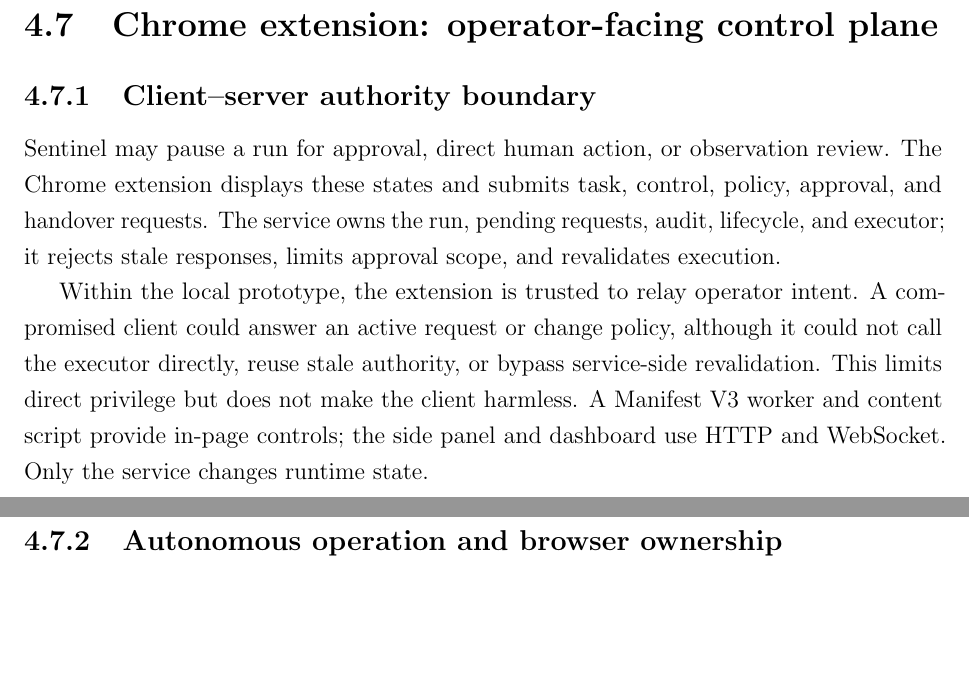
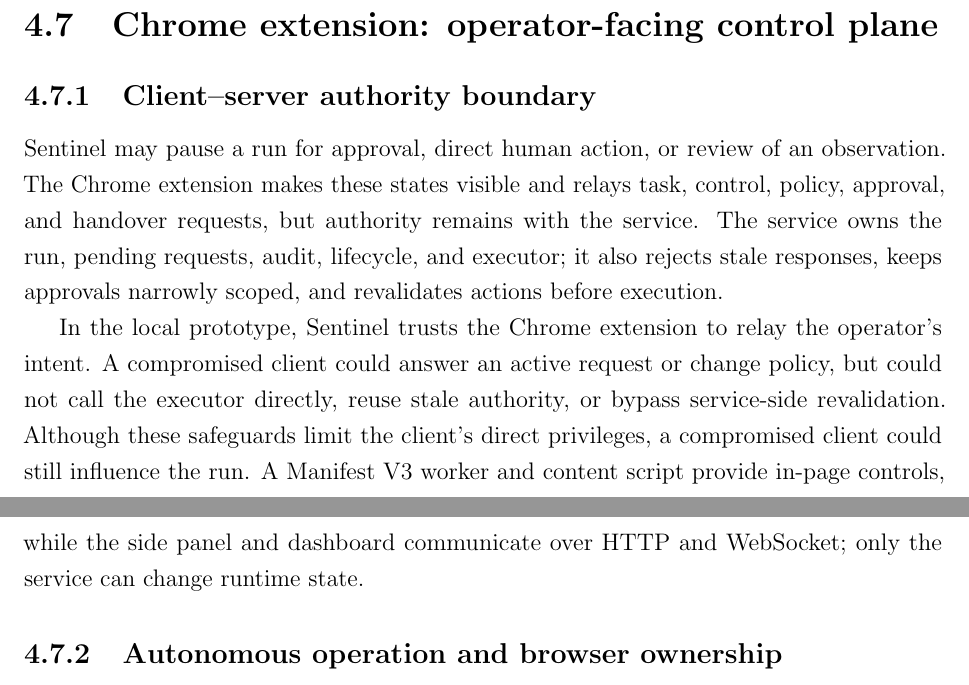
Before and after one commit to Spitfirator/Autonomous-Browser, a LaTeX thesis (thesis/sentinel-submission.tex, which reads thesis/chapters/04-design.tex): two parts of pages 33 and 34 of 66 before the commit and two parts of pages 33 and 34 of 67 after it, joined at a grey line, cut so that both start at the same text, the shorter picture padded with empty space. Compiled offline with pdfLaTeX.

Commit message:
Clarify client-server authority boundary

```diff
--- a/thesis/chapters/04-design.tex
+++ b/thesis/chapters/04-design.tex
@@ -438,19 +438,21 @@ operator, while enforcement and execution remain server-side.
 
 \subsection{Client--server authority boundary}
 
-Sentinel may pause a run for approval, direct human action, or observation
-review. The Chrome extension displays these states and submits task, control,
-policy, approval, and handover requests. The service owns the run, pending
-requests, audit, lifecycle, and executor; it rejects stale responses, limits
-approval scope, and revalidates execution.
+Sentinel may pause a run for approval, direct human action, or review of an
+observation. The Chrome extension makes these states visible and relays task,
+control, policy, approval, and handover requests, but authority remains with the
+service. The service owns the run, pending requests, audit, lifecycle, and
+executor; it also rejects stale responses, keeps approvals narrowly scoped, and
+revalidates actions before execution.
 
-Within the local prototype, the extension is trusted to relay operator intent.
-A compromised client could answer an active request or change policy, although
-it could not call the executor directly, reuse stale authority, or bypass
-service-side revalidation. This limits direct privilege but does not make the
-client harmless. A Manifest V3 worker and content script provide in-page
-controls; the side panel and dashboard use HTTP and WebSocket. Only the service
-changes runtime state.
+In the local prototype, Sentinel trusts the Chrome extension to relay the
+operator's intent. A compromised client could answer an active request or change
+policy, but could not call the executor directly, reuse stale authority, or
+bypass service-side revalidation. Although these safeguards limit the client's
+direct privileges, a compromised client could still influence the run. A
+Manifest V3 worker and content script provide in-page controls, while the side
+panel and dashboard communicate over HTTP and WebSocket; only the service can
+change runtime state.
 
 \subsection{Autonomous operation and browser ownership}
 \FloatBarrier
```
